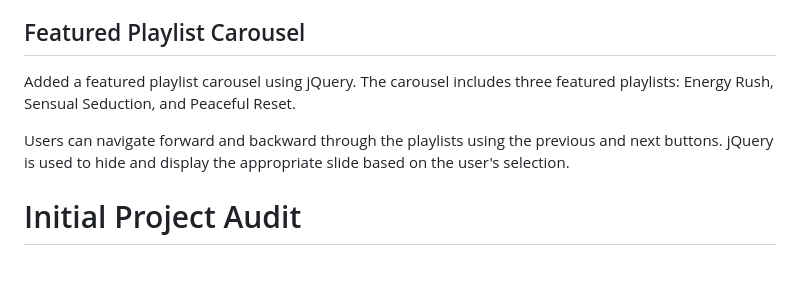
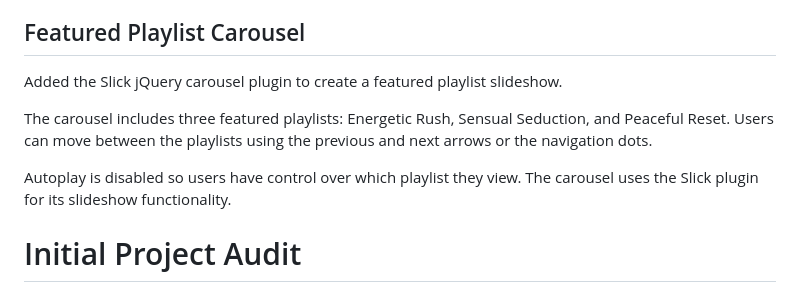
Before and after one commit to mani-R2/Mood-based-Playlist-Recommender, a Markdown page: README.md, the part around the change. GitHub-like rendering; blank space fills up the shorter version.

Commit message:
Development Log #6
fixed featured playlist carousel

```diff
--- a/README.md
+++ b/README.md
@@ -26,9 +26,11 @@ Added a jQuery UI Accordion to provide additional information about how the musi
 The accordion allows users to expand and collapse sections explaining how songs are selected, why mood-based recommendations are used, and how the recommendations are curated. The jQuery and jQuery UI libraries were added to support the widget.
 
 ## Featured Playlist Carousel
-Added a featured playlist carousel using jQuery. The carousel includes three featured playlists: Energy Rush, Sensual Seduction, and Peaceful Reset.
+Added the Slick jQuery carousel plugin to create a featured playlist slideshow.
 
-Users can navigate forward and backward through the playlists using the previous and next buttons. jQuery is used to hide and display the appropriate slide based on the user's selection.
+The carousel includes three featured playlists: Energetic Rush, Sensual Seduction, and Peaceful Reset. Users can move between the playlists using the previous and next arrows or the navigation dots.
+
+Autoplay is disabled so users have control over which playlist they view. The carousel uses the Slick plugin for its slideshow functionality.
 
 # Initial Project Audit
 I started this final project using my previous GIT480 Mood-Based Playlist Recommender project as the base. Before adding any new features, I reviewed the existing HTML, CSS, and JavaScript to determine what needed to be corrected or improved for the new requirements.
```
